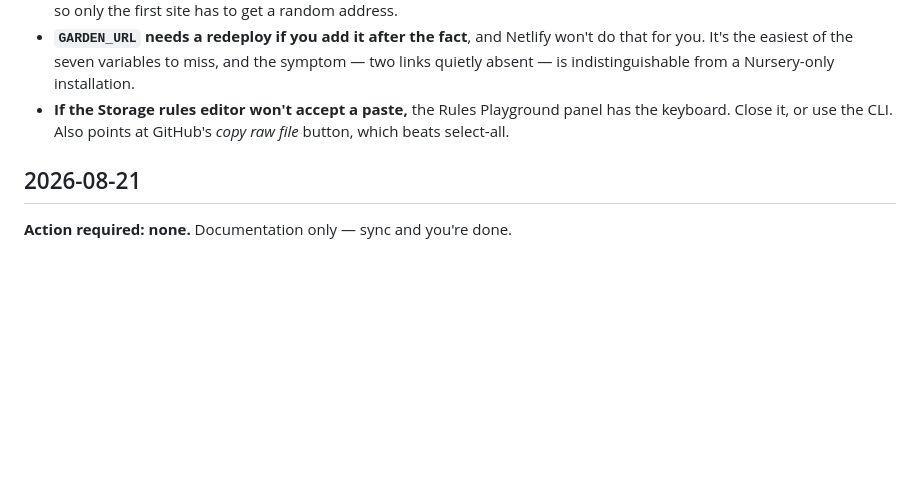
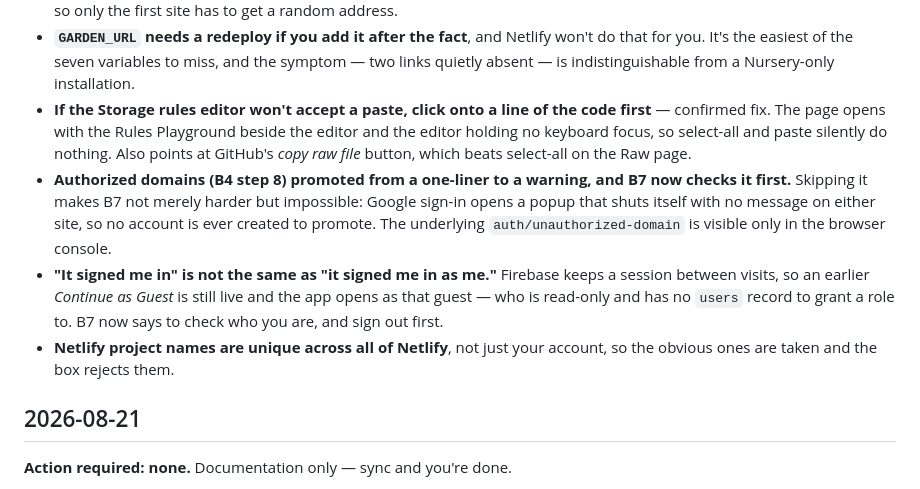
Before and after one commit to johnthegardenerbullivant-dotcom/garden-nursery-apps, a Markdown page: CHANGELOG.md, the part around the change. Drawn GitHub-style; blank space fills up the shorter version.

```diff
--- a/CHANGELOG.md
+++ b/CHANGELOG.md
@@ -67,8 +67,20 @@ Every entry below therefore carries an **Action required** line. `none` means sy
 - **`GARDEN_URL` needs a redeploy if you add it after the fact**, and Netlify won't do that for you.
   It's the easiest of the seven variables to miss, and the symptom — two links quietly absent — is
   indistinguishable from a Nursery-only installation.
-- **If the Storage rules editor won't accept a paste,** the Rules Playground panel has the keyboard.
-  Close it, or use the CLI. Also points at GitHub's *copy raw file* button, which beats select-all.
+- **If the Storage rules editor won't accept a paste, click onto a line of the code first** —
+  confirmed fix. The page opens with the Rules Playground beside the editor and the editor holding
+  no keyboard focus, so select-all and paste silently do nothing. Also points at GitHub's *copy raw
+  file* button, which beats select-all on the Raw page.
+- **Authorized domains (B4 step 8) promoted from a one-liner to a warning, and B7 now checks it
+  first.** Skipping it makes B7 not merely harder but impossible: Google sign-in opens a popup that
+  shuts itself with no message on either site, so no account is ever created to promote. The
+  underlying `auth/unauthorized-domain` is visible only in the browser console.
+- **"It signed me in" is not the same as "it signed me in as me."** Firebase keeps a session between
+  visits, so an earlier *Continue as Guest* is still live and the app opens as that guest — who is
+  read-only and has no `users` record to grant a role to. B7 now says to check who you are, and sign
+  out first.
+- **Netlify project names are unique across all of Netlify**, not just your account, so the obvious
+  ones are taken and the box rejects them.
 
 ## 2026-08-21
 
```
Also changed, not shown: SETUP.md (+33 -11 lines).
